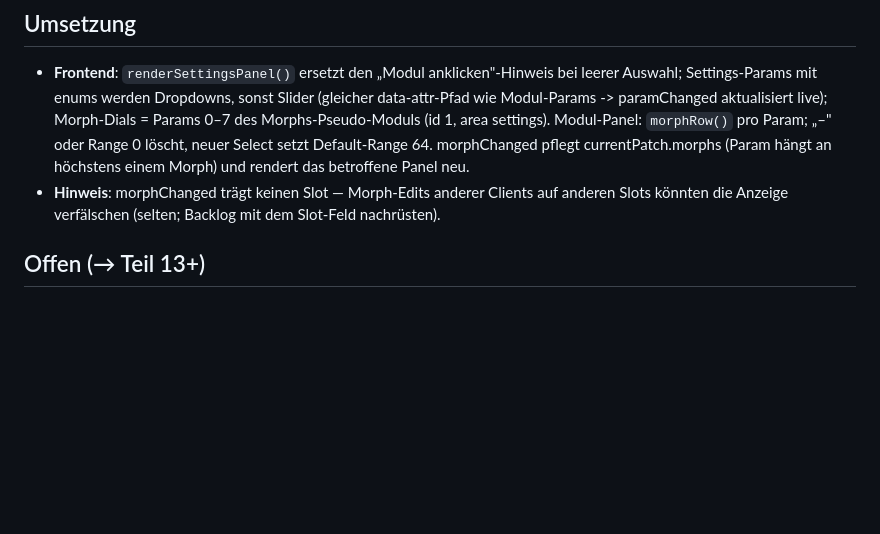
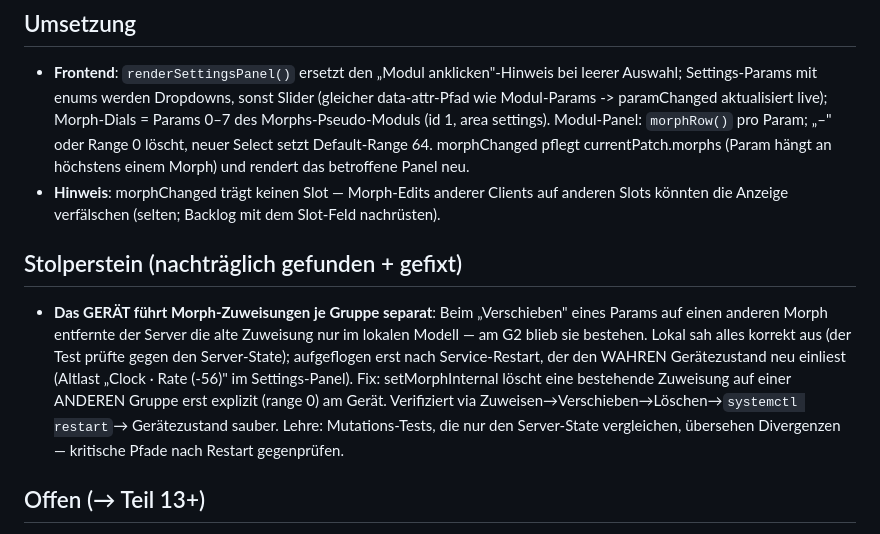
Before and after one commit to ty-art-ty/g2-webeditor, a Markdown page: docs/phase4b-ergebnis.md, the part around the change. Rendered like a GitHub page; blank space fills up the shorter version.

```diff
--- a/docs/phase4b-ergebnis.md
+++ b/docs/phase4b-ergebnis.md
@@ -29,6 +29,19 @@
 - **Hinweis**: morphChanged trägt keinen Slot — Morph-Edits anderer Clients
   auf anderen Slots könnten die Anzeige verfälschen (selten; Backlog mit dem
   Slot-Feld nachrüsten).
+
+## Stolperstein (nachträglich gefunden + gefixt)
+
+- **Das GERÄT führt Morph-Zuweisungen je Gruppe separat**: Beim „Verschieben"
+  eines Params auf einen anderen Morph entfernte der Server die alte Zuweisung
+  nur im lokalen Modell — am G2 blieb sie bestehen. Lokal sah alles korrekt aus
+  (der Test prüfte gegen den Server-State); aufgeflogen erst nach
+  Service-Restart, der den WAHREN Gerätezustand neu einliest (Altlast
+  „Clock · Rate (-56)" im Settings-Panel). Fix: setMorphInternal löscht eine
+  bestehende Zuweisung auf einer ANDEREN Gruppe erst explizit (range 0) am
+  Gerät. Verifiziert via Zuweisen→Verschieben→Löschen→`systemctl restart`→
+  Gerätezustand sauber. Lehre: Mutations-Tests, die nur den Server-State
+  vergleichen, übersehen Divergenzen — kritische Pfade nach Restart gegenprüfen.
 
 ## Offen (→ Teil 13+)
 
```
Also changed, not shown: README.md (+21 -6 lines), docs/screenshot.png (added), 1 other file.
